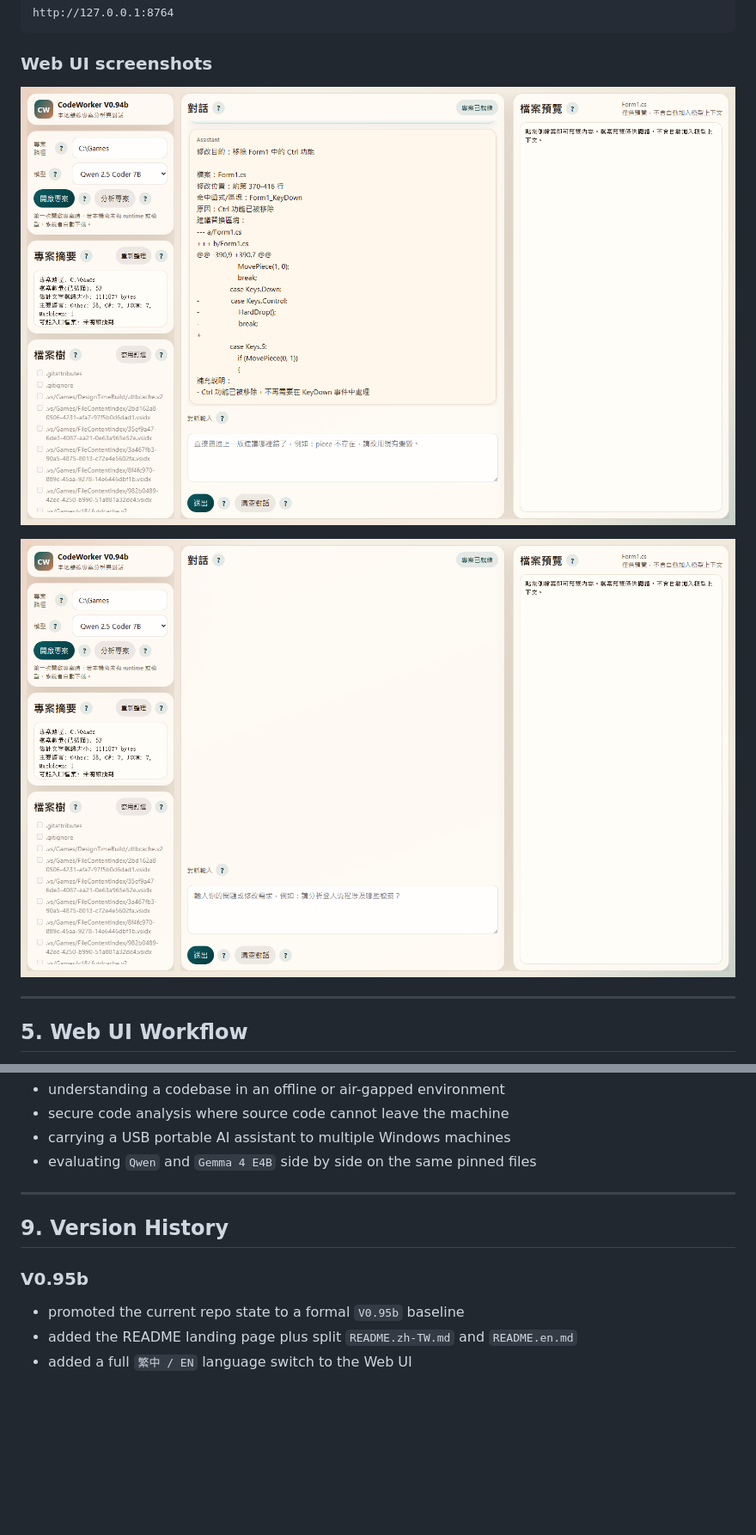
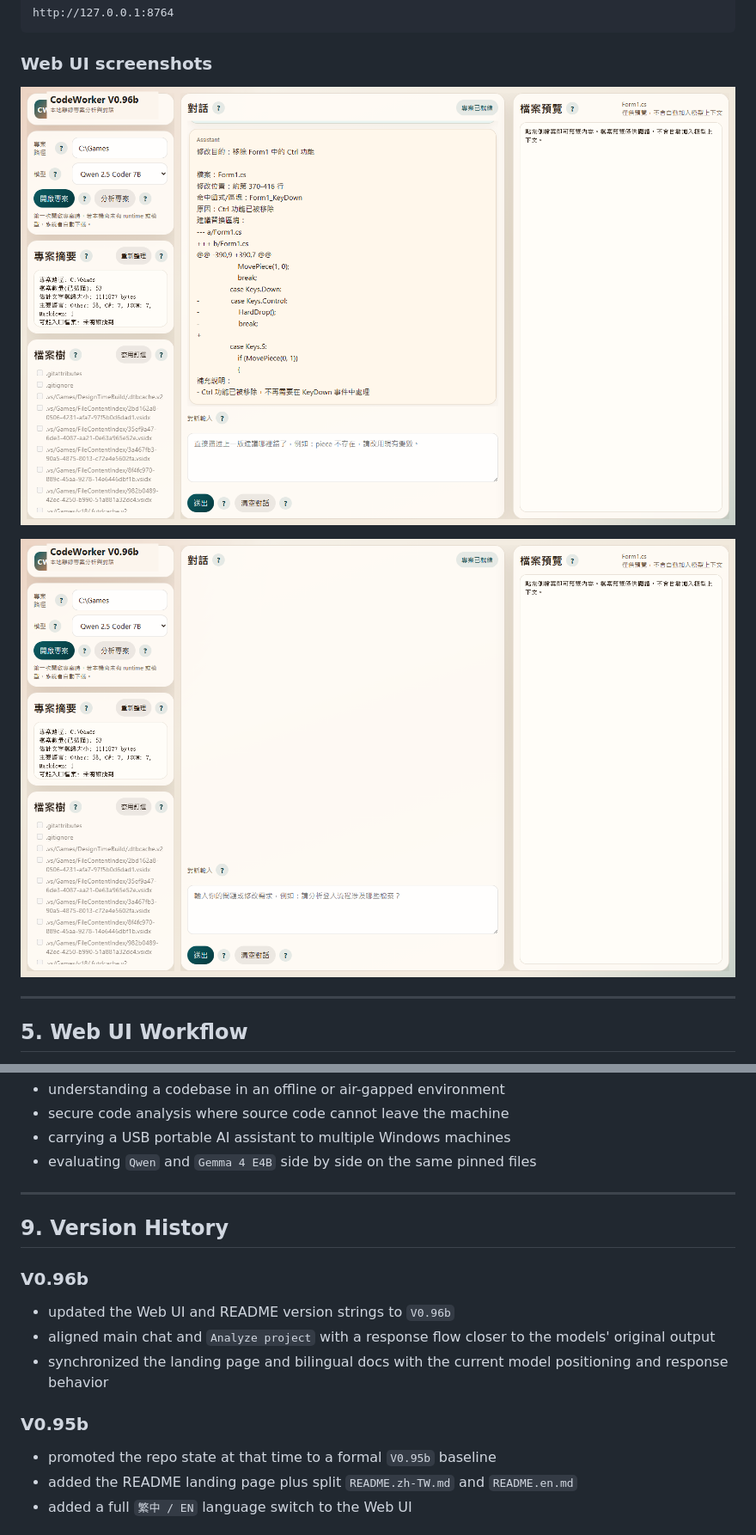
Before and after one commit to Lzxpan/CodeWorker, a Markdown page: README.en.md, 2 parts joined by grey strips. Shown: that part at 86% size. Drawn GitHub-style; pictures changed too: docs/screenshots/webui-overview.png, docs/screenshots/webui-pinned-workspace.png; blank space fills up the shorter version.

```diff
--- a/README.en.md
+++ b/README.en.md
@@ -187,9 +187,15 @@ scripts\code-chat.cmd C:\path\to\project gemma4
 
 ## 9. Version History
 
+### V0.96b
+
+- updated the Web UI and README version strings to `V0.96b`
+- aligned main chat and `Analyze project` with a response flow closer to the models' original output
+- synchronized the landing page and bilingual docs with the current model positioning and response behavior
+
 ### V0.95b
 
-- promoted the current repo state to a formal `V0.95b` baseline
+- promoted the repo state at that time to a formal `V0.95b` baseline
 - added the README landing page plus split `README.zh-TW.md` and `README.en.md`
 - added a full `繁中 / EN` language switch to the Web UI
 
```
Also changed, not shown: README.zh-TW.md (+7 -1 lines), docs/internal/model-bench-notes.md (added, +71 -0 lines), logs/model-context-summary.md (added, +29 -0 lines), 2 other files.
